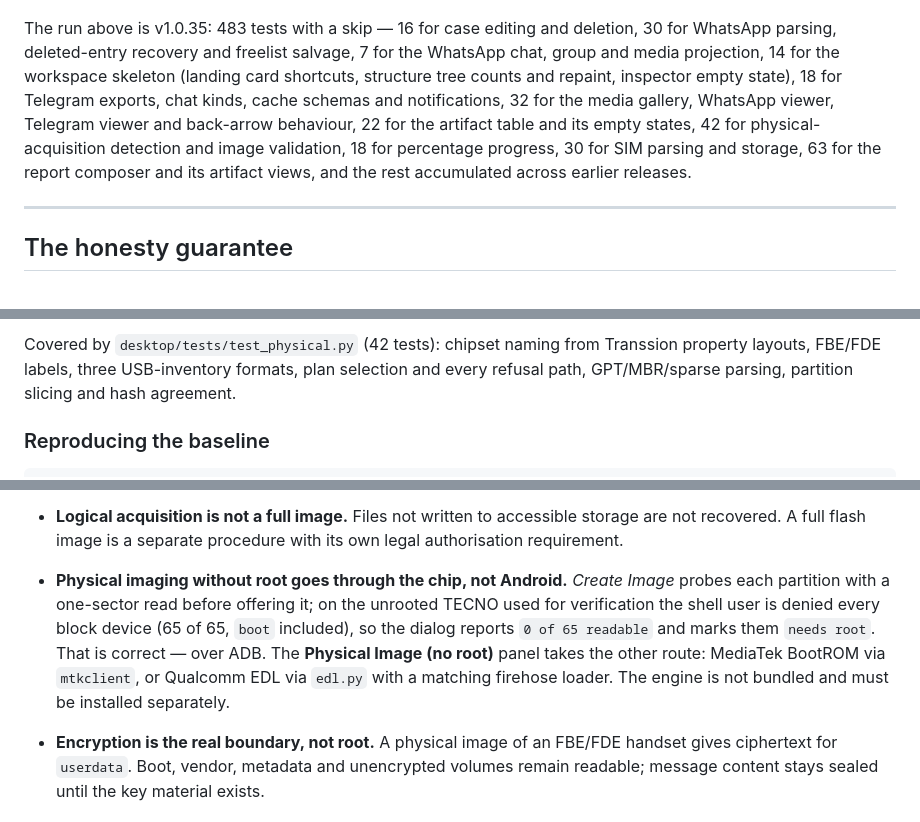
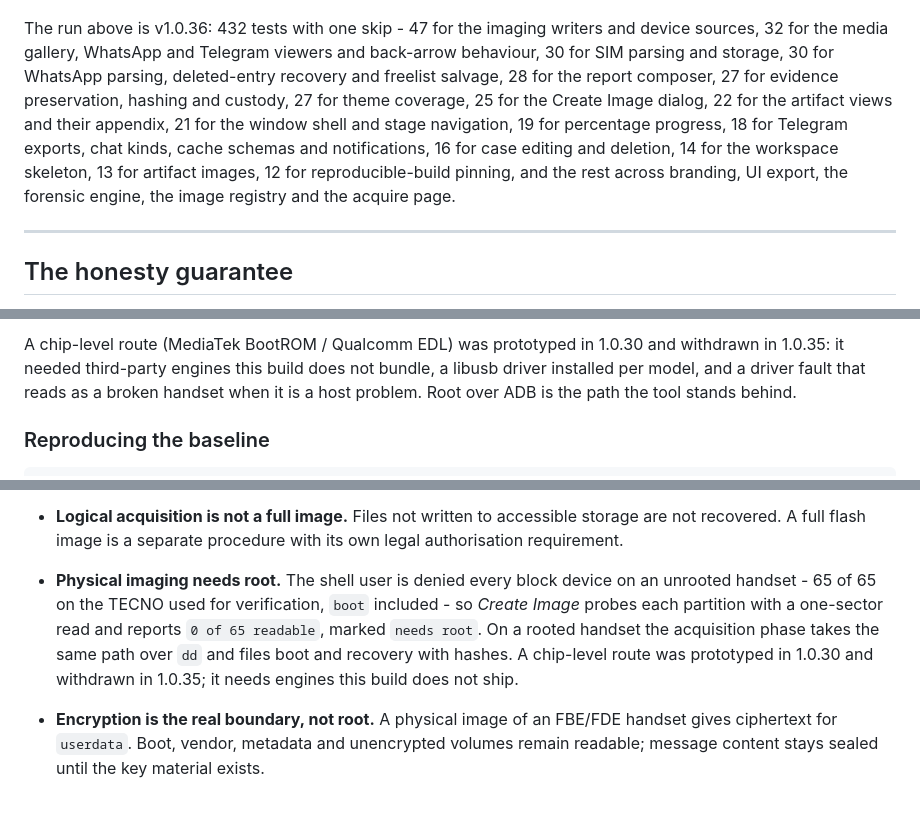
Before and after one commit to tecxe/DroidForenX, a Markdown page: README.md, 3 parts joined by grey strips. Drawn GitHub-style.

```diff
--- a/README.md
+++ b/README.md
@@ -190,18 +193,17 @@ run on import and need a connected handset, not a test runner.
 
 ![Test suite finishing, one test skipped](docs/images/tests.png)
 
-The run above is v1.0.35: 483 tests with a skip — 16 for case editing and
-deletion, 30 for WhatsApp parsing, deleted-entry recovery and freelist salvage,
-7 for the WhatsApp chat, group and media projection, 14 for the workspace
-skeleton (landing card shortcuts, structure tree counts and repaint, inspector
-empty state), 18 for Telegram exports,
-chat kinds, cache schemas and notifications, 32 for the media gallery, WhatsApp
-viewer, Telegram viewer and back-arrow behaviour, 22 for the artifact
-table and its empty states, 42 for
-physical-acquisition detection and image validation, 18 for
-percentage progress,
-30 for SIM parsing and storage, 63 for the report composer and its artifact
-views, and the rest accumulated across earlier releases.
+The run above is v1.0.36: 432 tests with one skip - 47 for the imaging writers
+and device sources, 32 for the media gallery, WhatsApp and Telegram viewers and
+back-arrow behaviour, 30 for SIM parsing and storage, 30 for WhatsApp parsing,
+deleted-entry recovery and freelist salvage, 28 for the report composer, 27 for
+evidence preservation, hashing and custody, 27 for theme coverage, 25 for the
+Create Image dialog, 22 for the artifact views and their appendix, 21 for the
+window shell and stage navigation, 19 for percentage progress, 18 for Telegram
+exports, chat kinds, cache schemas and notifications, 16 for case editing and
+deletion, 14 for the workspace skeleton, 13 for artifact images, 12 for
+reproducible-build pinning, and the rest across branding, UI export, the
+forensic engine, the image registry and the acquire page.
 
 ---
 
@@ -729,8 +660,9 @@ of implying the messages are in there somewhere.
 
-Covered by `desktop/tests/test_physical.py` (42 tests): chipset naming from
-Transsion property layouts, FBE/FDE labels, three USB-inventory formats, plan
-selection and every refusal path, GPT/MBR/sparse parsing, partition slicing and
-hash agreement.
+A chip-level route (MediaTek BootROM / Qualcomm EDL) was prototyped in 1.0.30
+and withdrawn in 1.0.35: it needed third-party engines this build does not
+bundle, a libusb driver installed per model, and a driver fault that reads as a
+broken handset when it is a host problem. Root over ADB is the path the tool
+stands behind.
 
 ### Reproducing the baseline
 
@@ -790,14 +722,13 @@ Android's, not bugs:
 - **Logical acquisition is not a full image.** Files not written to accessible
   storage are not recovered. A full flash image is a separate procedure with
   its own legal authorisation requirement.
-- **Physical imaging without root goes through the chip, not Android.**
-  *Create Image* probes each partition with a one-sector read before offering
-  it; on the unrooted TECNO used for verification the shell user is denied every
-  block device (65 of 65, `boot` included), so the dialog reports `0 of 65
-  readable` and marks them `needs root`. That is correct — over ADB. The
-  **Physical Image (no root)** panel takes the other route: MediaTek BootROM via
-  `mtkclient`, or Qualcomm EDL via `edl.py` with a matching firehose loader.
-  The engine is not bundled and must be installed separately.
+- **Physical imaging needs root.** The shell user is denied every block device
+  on an unrooted handset - 65 of 65 on the TECNO used for verification, `boot`
+  included - so *Create Image* probes each partition with a one-sector read and
+  reports `0 of 65 readable`, marked `needs root`. On a rooted handset the
+  acquisition phase takes the same path over `dd` and files boot and recovery
+  with hashes. A chip-level route was prototyped in 1.0.30 and withdrawn in
+  1.0.35; it needs engines this build does not ship.
 - **Encryption is the real boundary, not root.** A physical image of an FBE/FDE
   handset gives ciphertext for `userdata`. Boot, vendor, metadata and
   unencrypted volumes remain readable; message content stays sealed until the
```
Also changed, not shown: other parts of README.md (+26 -94 lines), docs/images/tests.png, 3 other files.
